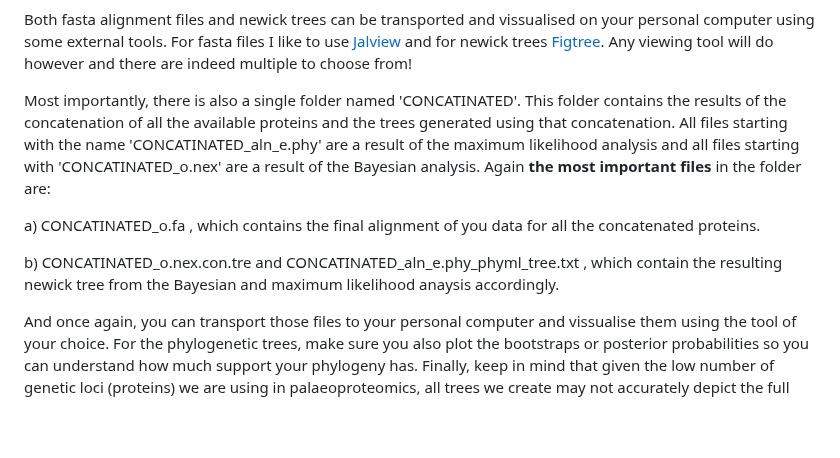
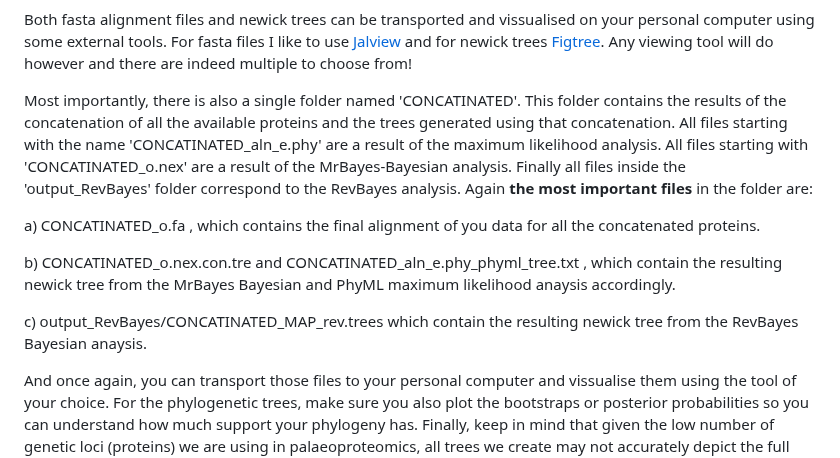
Before and after one commit to johnpatramanis/Proteomic_Pipeline, a Markdown page: GitHub_Tutorial/Tutorial.md, the part around the change. GitHub-like rendering; blank space fills up the shorter version.

```diff
--- a/GitHub_Tutorial/Tutorial.md
+++ b/GitHub_Tutorial/Tutorial.md
@@ -866,11 +866,13 @@ b) 'Protein-Name'_aln_e.phy_phyml_tree.txt which is the phylogenetic tree of thi
 
 Both fasta alignment files and newick trees can be transported and vissualised on your personal computer using some external tools. For fasta files I like to use [Jalview](https://www.jalview.org/) and for newick trees [Figtree](http://tree.bio.ed.ac.uk/software/figtree/). Any viewing tool will do however and there are indeed multiple to choose from!
 
-Most importantly, there is also a single folder named 'CONCATINATED'. This folder contains the results of the concatenation of all the available proteins and the trees generated using that concatenation. All files starting with the name 'CONCATINATED_aln_e.phy' are a result of the maximum likelihood analysis and all files starting with 'CONCATINATED_o.nex' are a result of the Bayesian analysis. Again **the most important files** in the folder are:
+Most importantly, there is also a single folder named 'CONCATINATED'. This folder contains the results of the concatenation of all the available proteins and the trees generated using that concatenation. All files starting with the name 'CONCATINATED_aln_e.phy' are a result of the maximum likelihood analysis. All files starting with 'CONCATINATED_o.nex' are a result of the MrBayes-Bayesian analysis. Finally all files inside the 'output_RevBayes' folder correspond to the RevBayes analysis. Again **the most important files** in the folder are:
 
 a) CONCATINATED_o.fa , which contains the final alignment of you data for all the concatenated proteins.
 
-b) CONCATINATED_o.nex.con.tre and CONCATINATED_aln_e.phy_phyml_tree.txt , which contain the resulting newick tree from the Bayesian and maximum likelihood anaysis accordingly.
+b) CONCATINATED_o.nex.con.tre and CONCATINATED_aln_e.phy_phyml_tree.txt , which contain the resulting newick tree from the MrBayes Bayesian and PhyML maximum likelihood anaysis accordingly.
+
+c) output_RevBayes/CONCATINATED_MAP_rev.trees  which contain the resulting newick tree from the RevBayes Bayesian anaysis.
 
 And once again, you can transport those files to your personal computer and vissualise them using the tool of your choice. For the phylogenetic trees, make sure you also plot the bootstraps or posterior probabilities so you can understand how much support your phylogeny has. Finally, keep in mind that given the low number of genetic loci (proteins) we are using in palaeoproteomics, all trees we create may not accurately depict the full genetic history of a species.
 
```
